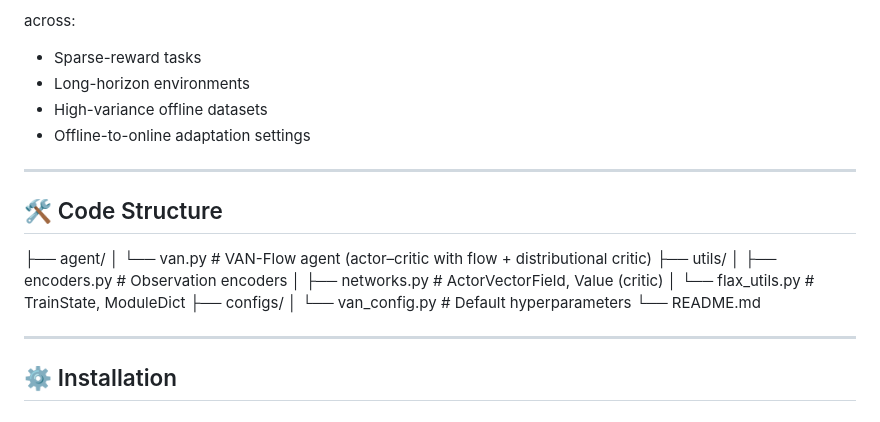
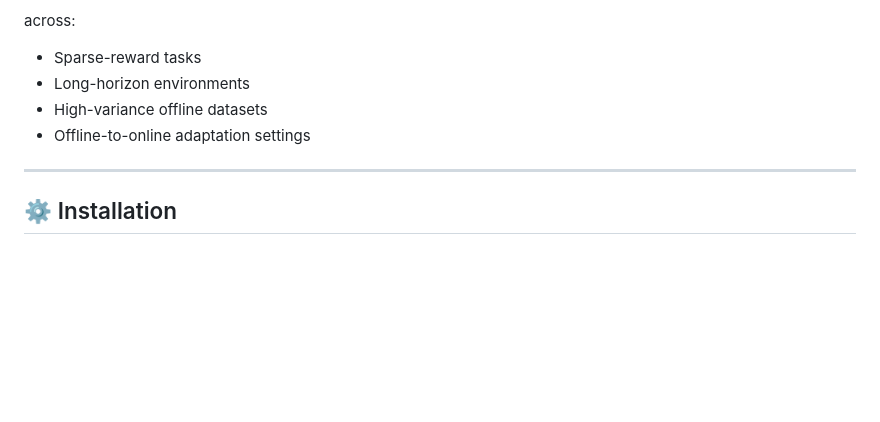
Before and after one commit to 9hyeon1225/van, a Markdown page: README.md, the part around the change. Rendered like a GitHub page; blank space fills up the shorter version.

```diff
--- a/README.md
+++ b/README.md
@@ -62,21 +62,6 @@ across:
 - Long-horizon environments
 - High-variance offline datasets
 - Offline-to-online adaptation settings
-
----
-
-## 🛠 Code Structure
-
-├── agent/
-│ └── van.py # VAN-Flow agent (actor–critic with flow + distributional critic)
-├── utils/
-│ ├── encoders.py # Observation encoders
-│ ├── networks.py # ActorVectorField, Value (critic)
-│ └── flax_utils.py # TrainState, ModuleDict
-├── configs/
-│ └── van_config.py # Default hyperparameters
-└── README.md
-
 
 ---
 
```
